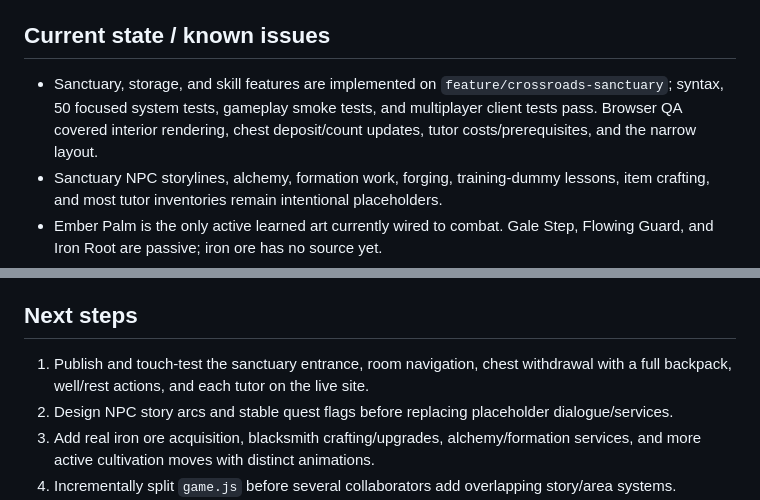
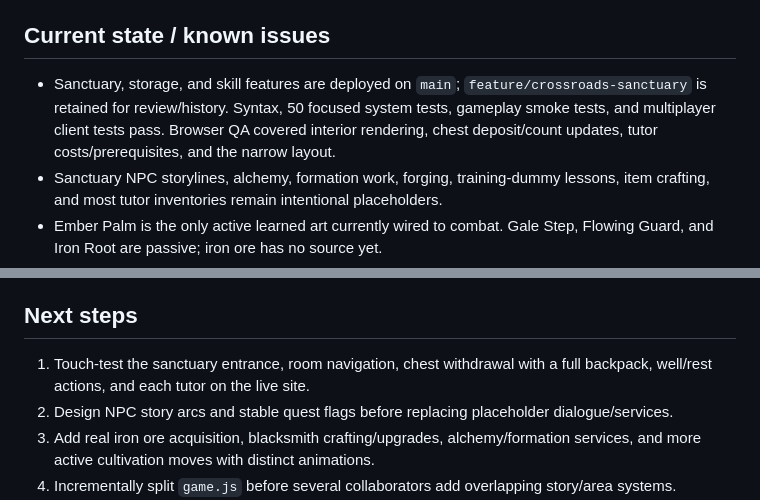
Before and after one commit to zzxc-w/test, a Markdown page: PROJECT_STATE.md, 2 parts joined by grey strips. Drawn GitHub-style.

Commit message:
Record sanctuary deployment state

```diff
--- a/PROJECT_STATE.md
+++ b/PROJECT_STATE.md
@@ -41,7 +41,7 @@ _Last updated: 2026-09-09. Verify this summary against the current branch, `git
 
 ## Current state / known issues
 
-- Sanctuary, storage, and skill features are implemented on `feature/crossroads-sanctuary`; syntax, 50 focused system tests, gameplay smoke tests, and multiplayer client tests pass. Browser QA covered interior rendering, chest deposit/count updates, tutor costs/prerequisites, and the narrow layout.
+- Sanctuary, storage, and skill features are deployed on `main`; `feature/crossroads-sanctuary` is retained for review/history. Syntax, 50 focused system tests, gameplay smoke tests, and multiplayer client tests pass. Browser QA covered interior rendering, chest deposit/count updates, tutor costs/prerequisites, and the narrow layout.
 - Sanctuary NPC storylines, alchemy, formation work, forging, training-dummy lessons, item crafting, and most tutor inventories remain intentional placeholders.
 - Ember Palm is the only active learned art currently wired to combat. Gale Step, Flowing Guard, and Iron Root are passive; iron ore has no source yet.
 - Saves and personal storage remain local and editable. Shared drops are cooperative rather than cheat-proof; do not build a valuable economy before server-side identity/inventory exists.
@@ -62,7 +62,7 @@ _Last updated: 2026-09-09. Verify this summary against the current branch, `git
 
 ## Next steps
 
-1. Publish and touch-test the sanctuary entrance, room navigation, chest withdrawal with a full backpack, well/rest actions, and each tutor on the live site.
+1. Touch-test the sanctuary entrance, room navigation, chest withdrawal with a full backpack, well/rest actions, and each tutor on the live site.
 2. Design NPC story arcs and stable quest flags before replacing placeholder dialogue/services.
 3. Add real iron ore acquisition, blacksmith crafting/upgrades, alchemy/formation services, and more active cultivation moves with distinct animations.
 4. Incrementally split `game.js` before several collaborators add overlapping story/area systems.
```
